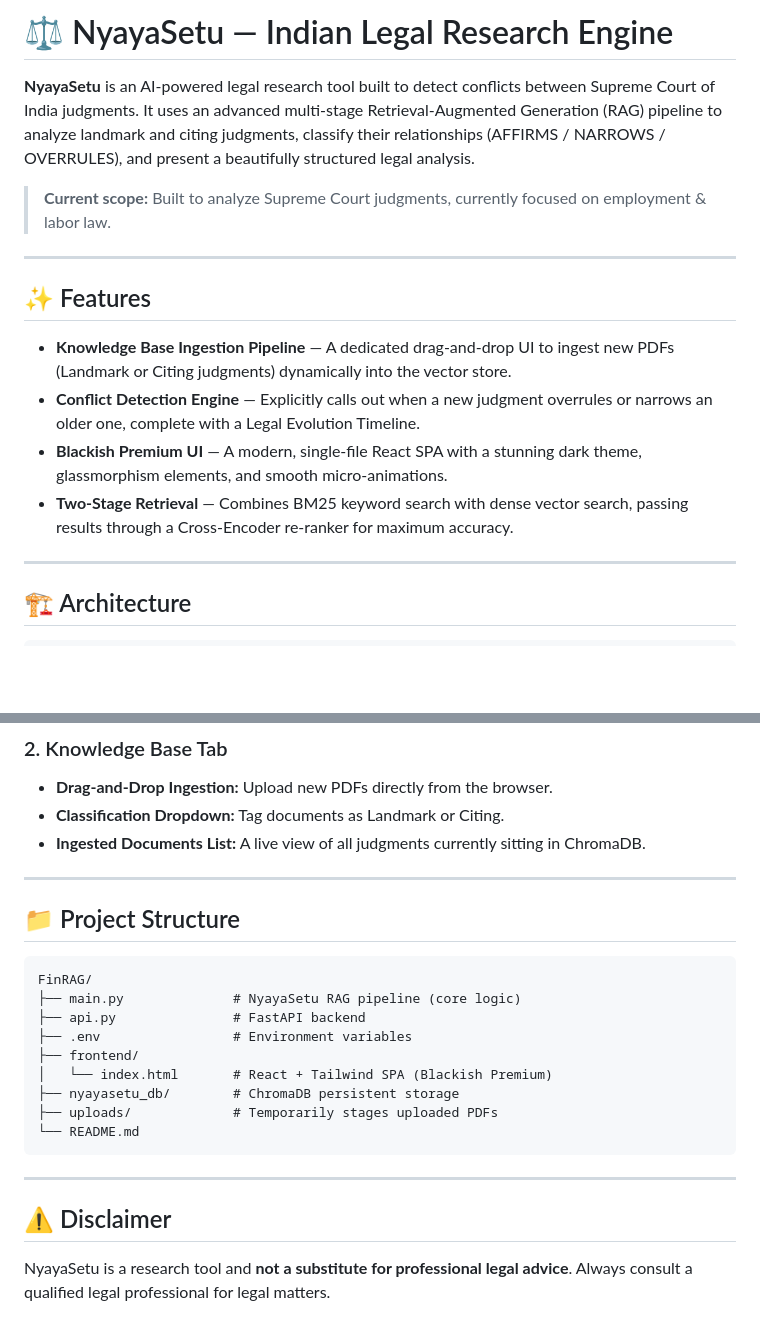
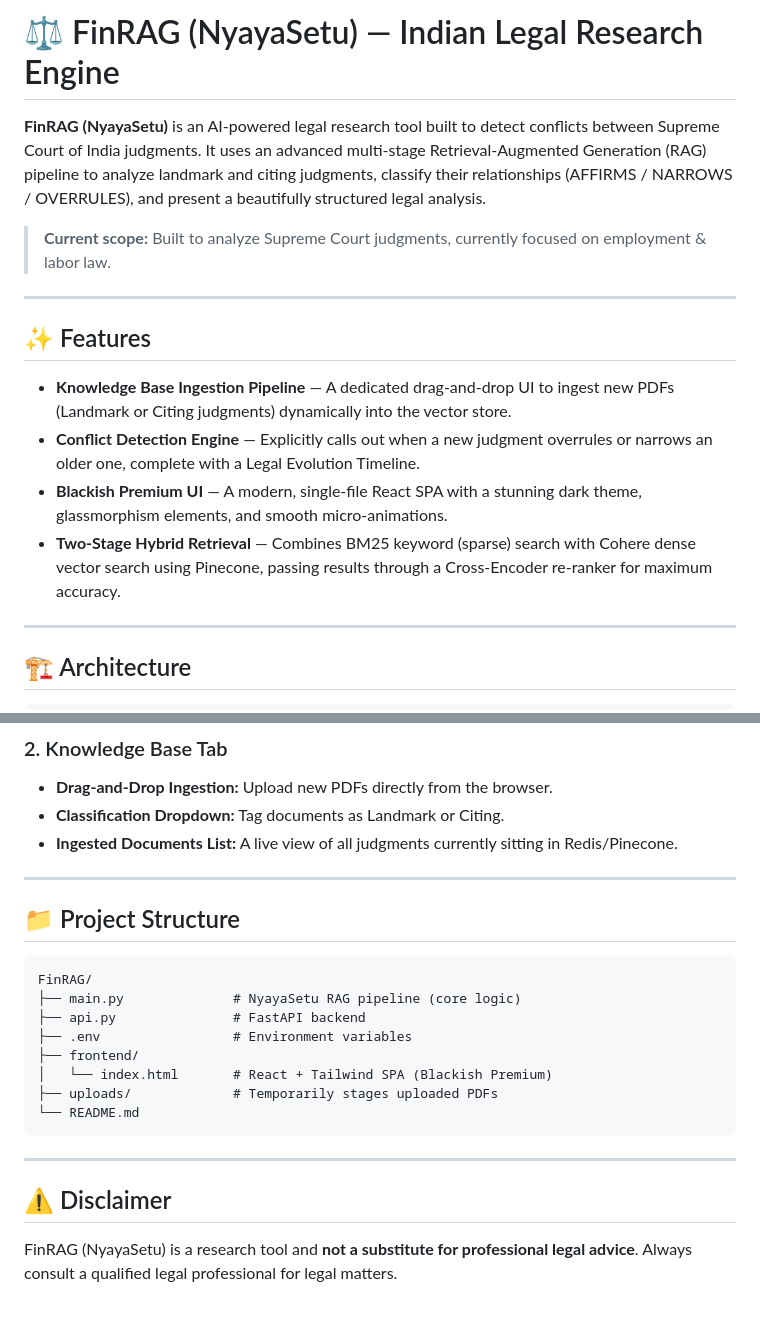
Before and after one commit to taher51-lang/RAG-Applications, a Markdown page: FinRAG/README.md, 2 parts joined by grey strips. Rendered like a GitHub page; blank space fills up the shorter version.

````diff
--- a/FinRAG/README.md
+++ b/FinRAG/README.md
@@ -1,6 +1,6 @@
-# ⚖️ NyayaSetu — Indian Legal Research Engine
+# ⚖️ FinRAG (NyayaSetu) — Indian Legal Research Engine
 
-**NyayaSetu** is an AI-powered legal research tool built to detect conflicts between Supreme Court of India judgments. It uses an advanced multi-stage Retrieval-Augmented Generation (RAG) pipeline to analyze landmark and citing judgments, classify their relationships (AFFIRMS / NARROWS / OVERRULES), and present a beautifully structured legal analysis.
+**FinRAG (NyayaSetu)** is an AI-powered legal research tool built to detect conflicts between Supreme Court of India judgments. It uses an advanced multi-stage Retrieval-Augmented Generation (RAG) pipeline to analyze landmark and citing judgments, classify their relationships (AFFIRMS / NARROWS / OVERRULES), and present a beautifully structured legal analysis.
 
 > **Current scope:** Built to analyze Supreme Court judgments, currently focused on employment & labor law.
 
@@ -11,7 +11,7 @@
 - **Knowledge Base Ingestion Pipeline** — A dedicated drag-and-drop UI to ingest new PDFs (Landmark or Citing judgments) dynamically into the vector store.
 - **Conflict Detection Engine** — Explicitly calls out when a new judgment overrules or narrows an older one, complete with a Legal Evolution Timeline.
 - **Blackish Premium UI** — A modern, single-file React SPA with a stunning dark theme, glassmorphism elements, and smooth micro-animations.
-- **Two-Stage Retrieval** — Combines BM25 keyword search with dense vector search, passing results through a Cross-Encoder re-ranker for maximum accuracy.
+- **Two-Stage Hybrid Retrieval** — Combines BM25 keyword (sparse) search with Cohere dense vector search using Pinecone, passing results through a Cross-Encoder re-ranker for maximum accuracy.
 
 ---
 
@@ -113,7 +136,7 @@ The UI is a sleek, blackish premium dashboard located in `frontend/index.html`.
 ### 2. Knowledge Base Tab
 - **Drag-and-Drop Ingestion:** Upload new PDFs directly from the browser.
 - **Classification Dropdown:** Tag documents as Landmark or Citing.
-- **Ingested Documents List:** A live view of all judgments currently sitting in ChromaDB.
+- **Ingested Documents List:** A live view of all judgments currently sitting in Redis/Pinecone.
 
 ---
 
@@ -126,7 +149,6 @@ FinRAG/
 ├── .env                 # Environment variables
 ├── frontend/
 │   └── index.html       # React + Tailwind SPA (Blackish Premium)
-├── nyayasetu_db/        # ChromaDB persistent storage
 ├── uploads/             # Temporarily stages uploaded PDFs
 └── README.md
 ```
@@ -135,4 +157,4 @@ FinRAG/
 
 ## ⚠️ Disclaimer
 
-NyayaSetu is a research tool and **not a substitute for professional legal advice**. Always consult a qualified legal professional for legal matters.
+FinRAG (NyayaSetu) is a research tool and **not a substitute for professional legal advice**. Always consult a qualified legal professional for legal matters.
````
Also changed, not shown: other parts of FinRAG/README.md (+33 -10 lines).
